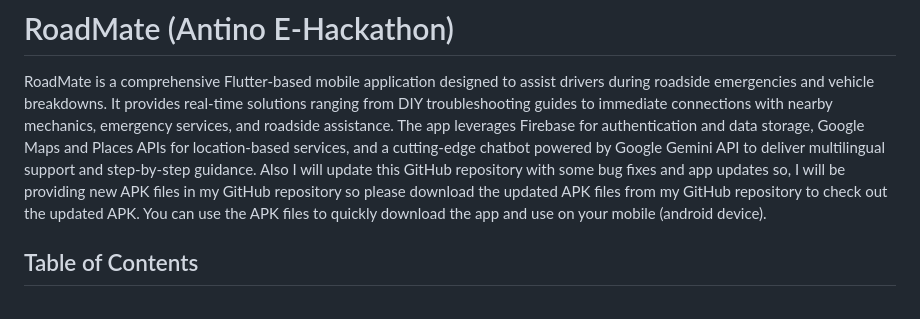
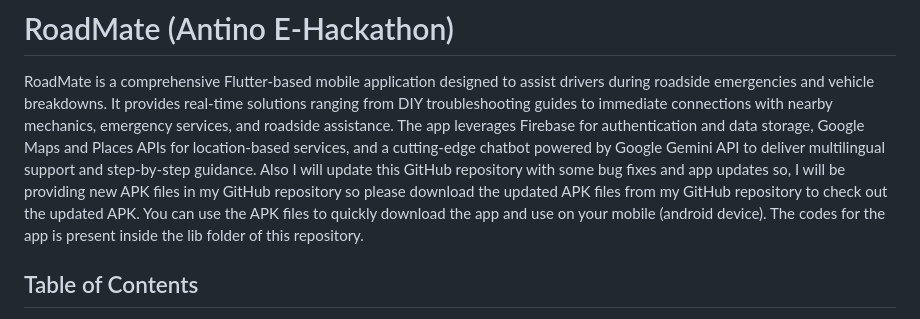
Before and after one commit to avgvcoding/hackathon-RoadMate, a Markdown page: README.md, the part around the change. Drawn GitHub-style.

Commit message:
Included Lib folder in ReadMe

```diff
--- a/README.md
+++ b/README.md
@@ -1,6 +1,7 @@
 # RoadMate (Antino E-Hackathon)
 
 RoadMate is a comprehensive Flutter-based mobile application designed to assist drivers during roadside emergencies and vehicle breakdowns. It provides real-time solutions ranging from DIY troubleshooting guides to immediate connections with nearby mechanics, emergency services, and roadside assistance. The app leverages Firebase for authentication and data storage, Google Maps and Places APIs for location-based services, and a cutting-edge chatbot powered by Google Gemini API to deliver multilingual support and step-by-step guidance. Also I will update this GitHub repository with some bug fixes and app updates so, I will be providing new APK files in my GitHub repository so please download the updated APK files from my GitHub repository to check out the updated APK. You can use the APK files to quickly download the app and use on your mobile (android device).
+The codes for the app is present inside the lib folder of this repository.
 
 ## Table of Contents
 - [Problem Statement](#problem-statement)
```
